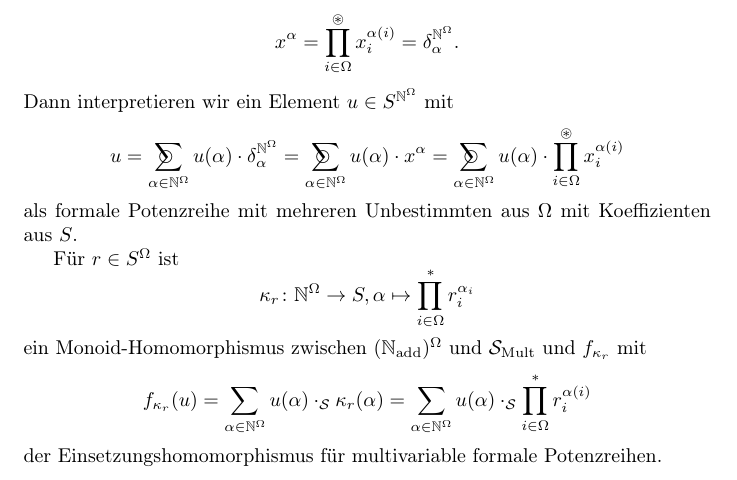
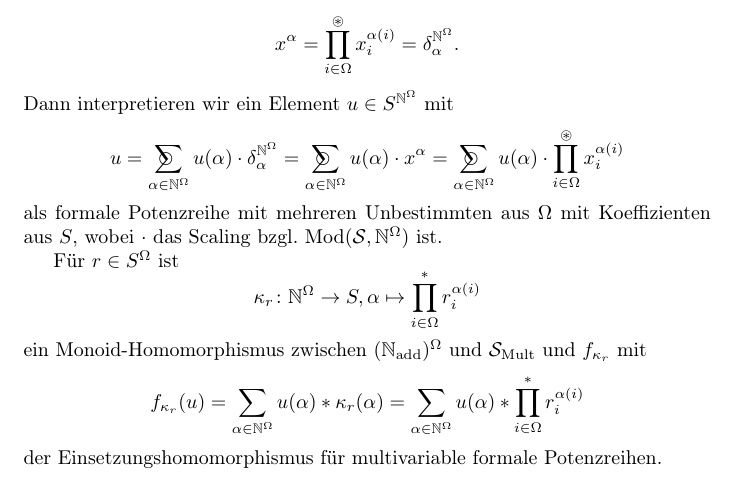
Before and after one commit to aannleax/Algebra, a LaTeX document (Algebra.tex): part of page 58 of 61, cut so that both start at the same text. Compiled offline with pdfLaTeX.

Commit message:
Kleinigkeiten formale Potenzreihen

```diff
--- a/Algebra.tex
+++ b/Algebra.tex
@@ -3583,16 +3583,17 @@ Für $(p, q) \in R$ schreibe auch $p \mathrel{R} q$.
   \begin{equation*}
     u = \sumcirc_{\alpha \in \mathbb{N}^\Omega} u(\alpha) \cdot \delta^{\mathbb{N}^\Omega}_\alpha = \sumcirc_{\alpha \in \mathbb{N}^\Omega} u(\alpha) \cdot x^\alpha = \sumcirc_{\alpha \in \mathbb{N}^\Omega} u(\alpha) \cdot \prod^\circledast_{i \in \Omega} x_i^{\alpha(i)}
   \end{equation*}
-  als formale Potenzreihe mit mehreren Unbestimmten aus $\Omega$ mit Koeffizienten aus $S$.
+  als formale Potenzreihe mit mehreren Unbestimmten aus $\Omega$ mit Koeffizienten aus $S$,
+  wobei $\cdot$ das Scaling bzgl. $\text{Mod}(\mathcal{S}, \mathbb{N}^\Omega)$ ist.
 
   Für $r \in S^\Omega$ ist
   \begin{equation*}
-    \kappa_r \colon \mathbb{N}^\Omega \to S, \alpha \mapsto \prod^\ast_{i \in \Omega}r_i^{\alpha_i}
+    \kappa_r \colon \mathbb{N}^\Omega \to S, \alpha \mapsto \prod^\ast_{i \in \Omega}r_i^{\alpha(i)}
   \end{equation*}
   ein Monoid-Homomorphismus zwischen $(\mathbb{N}_\text{add})^\Omega$ und $\mathcal{S}_\text{Mult}$
   und $f_{\kappa_r}$ mit
   \begin{equation*}
-    f_{\kappa_r}(u) = \sum_{\alpha \in \mathbb{N}^\Omega}u(\alpha) \cdot_\mathcal{S} \kappa_r(\alpha) = \sum_{\alpha \in \mathbb{N}^\Omega}u(\alpha)\cdot_\mathcal{S} \prod^\ast_{i \in \Omega}r_i^{\alpha(i)}
+    f_{\kappa_r}(u) = \sum_{\alpha \in \mathbb{N}^\Omega}u(\alpha) \ast \kappa_r(\alpha) = \sum_{\alpha \in \mathbb{N}^\Omega}u(\alpha) \ast \prod^\ast_{i \in \Omega}r_i^{\alpha(i)}
   \end{equation*}
   der Einsetzungshomomorphismus für multivariable formale Potenzreihen.
 \end{example}
```
Also changed, not shown: Algebra.pdf.
